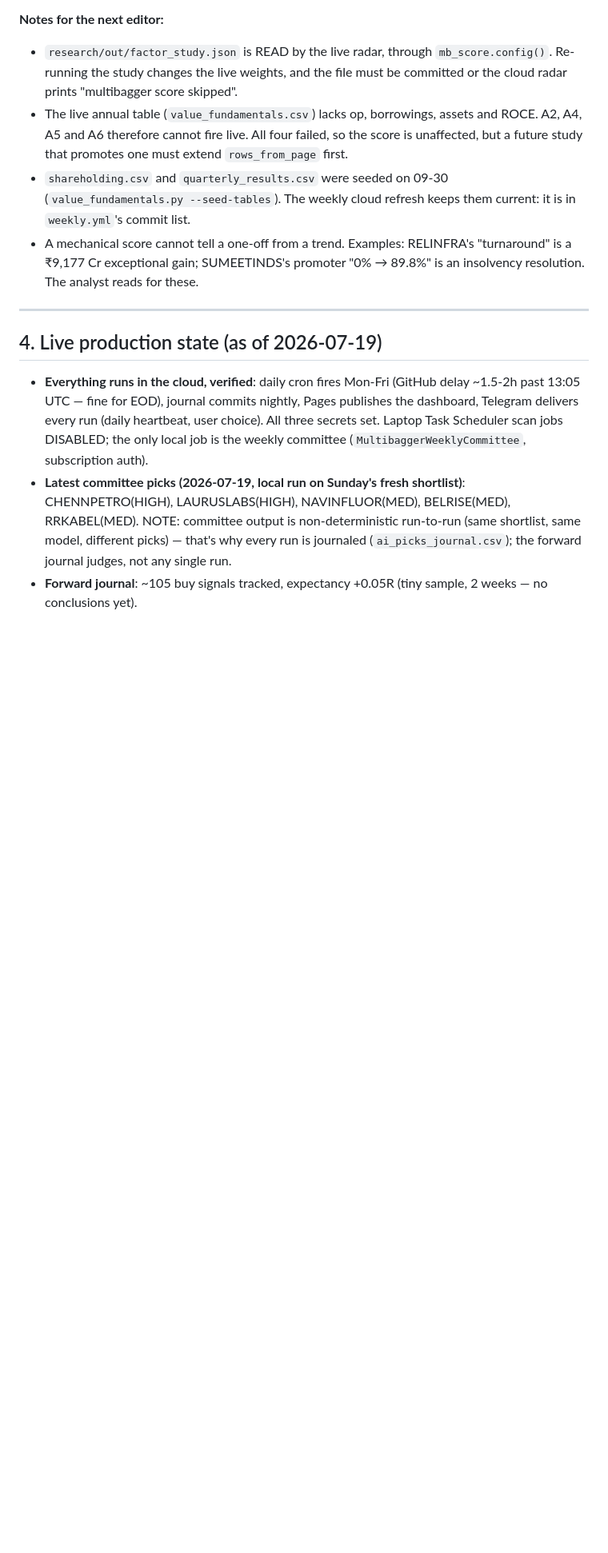
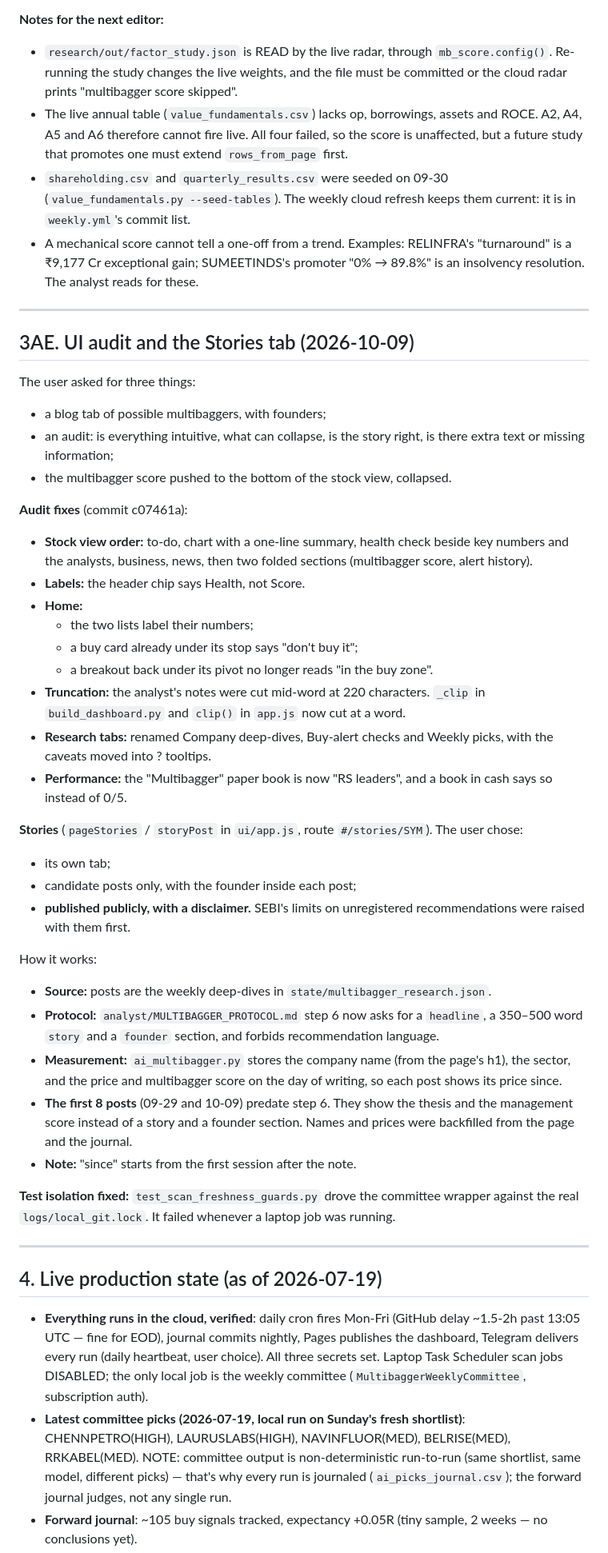
Before and after one commit to kartikeyaav/Golden-Stock, a Markdown page: multibagger_screener/multibagger_screener/HANDOFF.md, the part around one of its changes. Shown at 80% size. Drawn GitHub-style; blank space fills up the shorter version.

Commit message:
HANDOFF 3AE: the UI audit and the Stories tab
Co-Authored-By: Claude Opus 5.5 <noreply@anthropic.com>

```diff
--- a/multibagger_screener/multibagger_screener/HANDOFF.md
+++ b/multibagger_screener/multibagger_screener/HANDOFF.md
@@ -2713,6 +2713,57 @@ three parts of §2 of `MULTIBAGGER_RESEARCH_2026-09-26.md`.
 - A mechanical score cannot tell a one-off from a trend. Examples: RELINFRA's
   "turnaround" is a ₹9,177 Cr exceptional gain; SUMEETINDS's promoter
   "0% → 89.8%" is an insolvency resolution. The analyst reads for these.
+
+---
+
+## 3AE. UI audit and the Stories tab (2026-10-09)
+
+The user asked for three things:
+- a blog tab of possible multibaggers, with founders;
+- an audit: is everything intuitive, what can collapse, is the story right,
+  is there extra text or missing information;
+- the multibagger score pushed to the bottom of the stock view, collapsed.
+
+**Audit fixes** (commit c07461a):
+- **Stock view order:** to-do, chart with a one-line summary, health check
+  beside key numbers and the analysts, business, news, then two folded
+  sections (multibagger score, alert history).
+- **Labels:** the header chip says Health, not Score.
+- **Home:**
+  - the two lists label their numbers;
+  - a buy card already under its stop says "don't buy it";
+  - a breakout back under its pivot no longer reads "in the buy zone".
+- **Truncation:** the analyst's notes were cut mid-word at 220 characters.
+  `_clip` in `build_dashboard.py` and `clip()` in `app.js` now cut at a word.
+- **Research tabs:** renamed Company deep-dives, Buy-alert checks and Weekly
+  picks, with the caveats moved into ? tooltips.
+- **Performance:** the "Multibagger" paper book is now "RS leaders", and a
+  book in cash says so instead of 0/5.
+
+**Stories** (`pageStories` / `storyPost` in `ui/app.js`, route
+`#/stories/SYM`). The user chose:
+- its own tab;
+- candidate posts only, with the founder inside each post;
+- **published publicly, with a disclaimer.** SEBI's limits on unregistered
+  recommendations were raised with them first.
+
+How it works:
+- **Source:** posts are the weekly deep-dives in
+  `state/multibagger_research.json`.
+- **Protocol:** `analyst/MULTIBAGGER_PROTOCOL.md` step 6 now asks for a
+  `headline`, a 350–500 word `story` and a `founder` section, and forbids
+  recommendation language.
+- **Measurement:** `ai_multibagger.py` stores the company name (from the
+  page's h1), the sector, and the price and multibagger score on the day of
+  writing, so each post shows its price since.
+- **The first 8 posts** (09-29 and 10-09) predate step 6. They show the
+  thesis and the management score instead of a story and a founder section.
+  Names and prices were backfilled from the page and the journal.
+- **Note:** "since" starts from the first session after the note.
+
+**Test isolation fixed:** `test_scan_freshness_guards.py` drove the
+committee wrapper against the real `logs/local_git.lock`. It failed whenever
+a laptop job was running.
 
 ---
 
```
Also changed, not shown: other parts of multibagger_screener/multibagger_screener/HANDOFF.md (+1 -1 lines).
